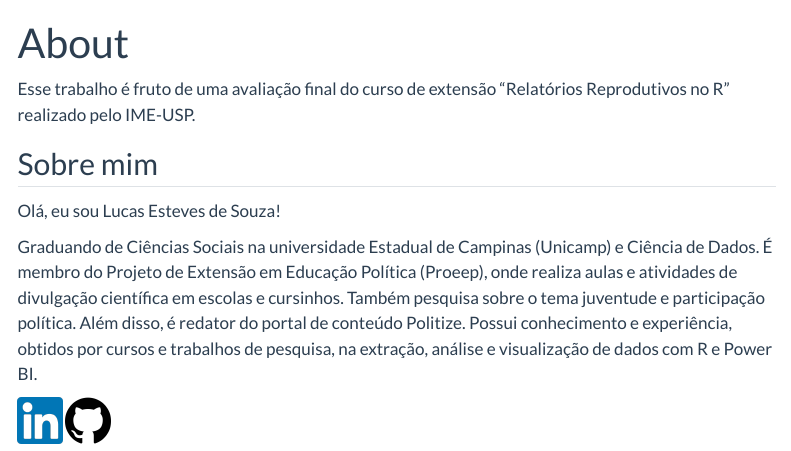
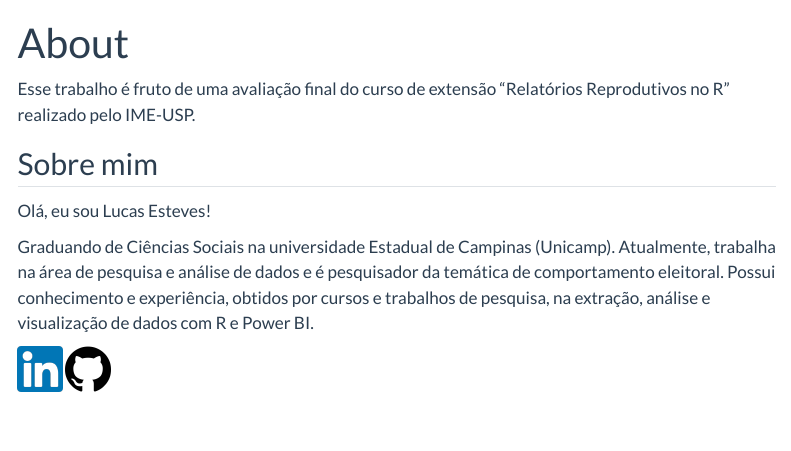
Before and after one commit to lucassesouza/de-olho-na-constituinte, a Quarto document (about.qmd): the page in a window 1100 px wide, from its top. Rendered offline with R 4.5, knitr and Pandoc in place of Quarto, with nearby package versions; menus at the side of the page are left out.

Commit message:
Add files via upload

```diff
--- a/about.qmd
+++ b/about.qmd
@@ -6,8 +6,8 @@ Esse trabalho é fruto de uma avaliação final do curso de extensão "Relatóri
 
 ## Sobre mim
 
-Olá, eu sou Lucas Esteves de Souza!
+Olá, eu sou Lucas Esteves!
 
-Graduando de Ciências Sociais na universidade Estadual de Campinas (Unicamp) e Ciência de Dados. É membro do Projeto de Extensão em Educação Política (Proeep), onde realiza aulas e atividades de divulgação científica em escolas e cursinhos. Também pesquisa sobre o tema juventude e participação política. Além disso, é redator do portal de conteúdo Politize. Possui conhecimento e experiência, obtidos por cursos e trabalhos de pesquisa, na extração, análise e visualização de dados com R e Power BI.
+Graduando de Ciências Sociais na universidade Estadual de Campinas (Unicamp). Atualmente, trabalha na área de pesquisa e análise de dados e é pesquisador da temática de comportamento eleitoral. Possui conhecimento e experiência, obtidos por cursos e trabalhos de pesquisa, na extração, análise e visualização de dados com R e Power BI.
 
 [![](images/174857.png){width="45"}](https://www.linkedin.com/in/lucasseouza/) [![](images/25231-01.png){width="45"}](https://github.com/lucassesouza)
```
Also changed, not shown: index.qmd (+1 -1 lines).
